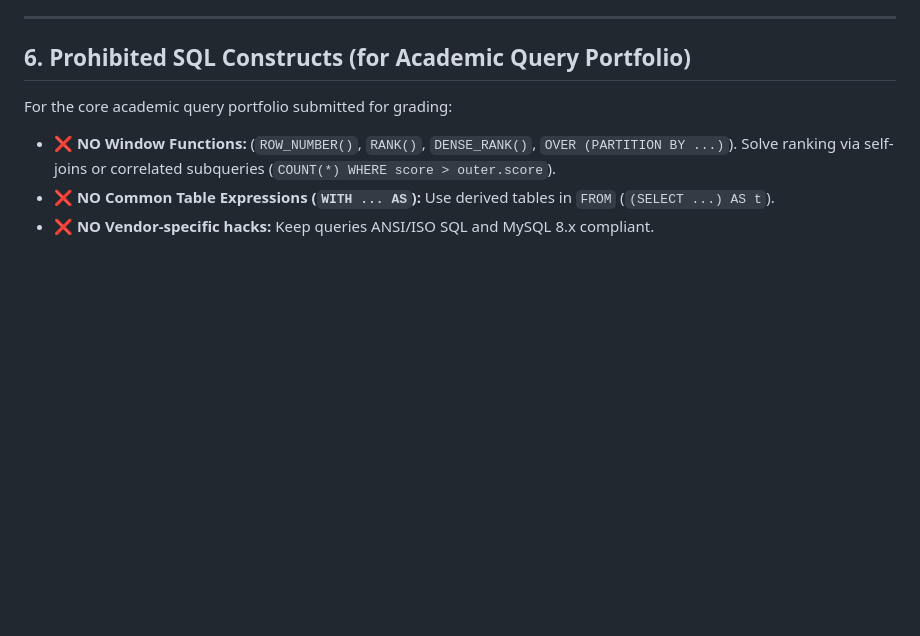
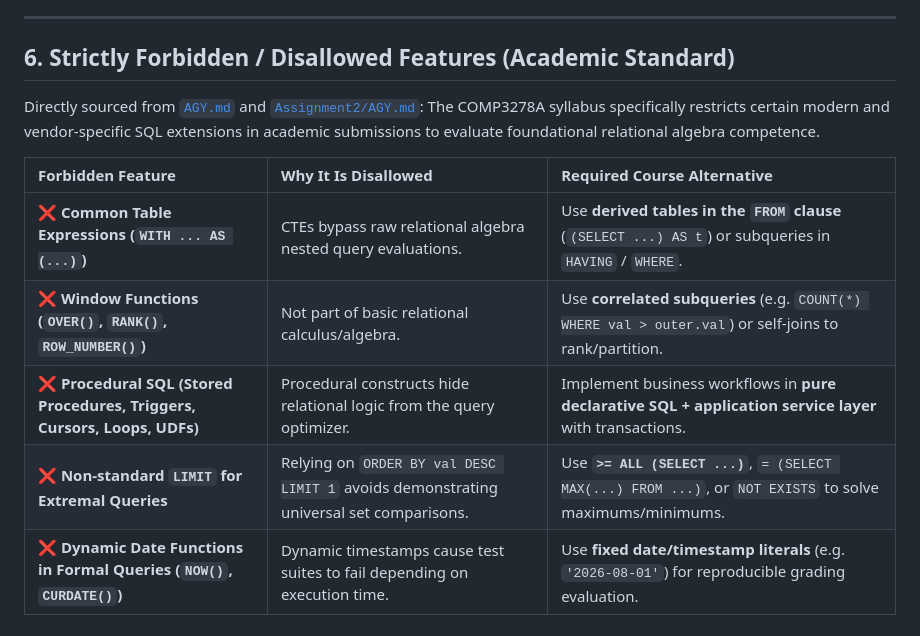
Before and after one commit to uffe0520/DBMS_Final_Project, a Markdown page: SQL_RULES.md, the part around the change. Drawn GitHub-style; blank space fills up the shorter version.

Commit message:
docs: explicitly document strictly forbidden SQL features from AGY.md

```diff
--- a/SQL_RULES.md
+++ b/SQL_RULES.md
@@ -283,9 +283,14 @@ To satisfy the SQL Injection & Database Security requirement:
 
 ---
 
-## 6. Prohibited SQL Constructs (for Academic Query Portfolio)
+## 6. Strictly Forbidden / Disallowed Features (Academic Standard)
 
-For the core academic query portfolio submitted for grading:
-- ❌ **NO Window Functions:** (`ROW_NUMBER()`, `RANK()`, `DENSE_RANK()`, `OVER (PARTITION BY ...)`). Solve ranking via self-joins or correlated subqueries (`COUNT(*) WHERE score > outer.score`).
-- ❌ **NO Common Table Expressions (`WITH ... AS`):** Use derived tables in `FROM` (`(SELECT ...) AS t`).
-- ❌ **NO Vendor-specific hacks:** Keep queries ANSI/ISO SQL and MySQL 8.x compliant.
+Directly sourced from [`AGY.md`](file:///Users/nr1/Documents/HKU/DBMS/AGY.md) and [`Assignment2/AGY.md`](file:///Users/nr1/Documents/HKU/DBMS/Assignment2/AGY.md): The COMP3278A syllabus specifically restricts certain modern and vendor-specific SQL extensions in academic submissions to evaluate foundational relational algebra competence.
+
+| Forbidden Feature | Why It Is Disallowed | Required Course Alternative |
+| :--- | :--- | :--- |
+| ❌ **Common Table Expressions (`WITH ... AS (...)`)** | CTEs bypass raw relational algebra nested query evaluations. | Use **derived tables in the `FROM` clause** (`(SELECT ...) AS t`) or subqueries in `HAVING` / `WHERE`. |
+| ❌ **Window Functions (`OVER()`, `RANK()`, `ROW_NUMBER()`)** | Not part of basic relational calculus/algebra. | Use **correlated subqueries** (e.g. `COUNT(*) WHERE val > outer.val`) or self-joins to rank/partition. |
+| ❌ **Procedural SQL (Stored Procedures, Triggers, Cursors, Loops, UDFs)** | Procedural constructs hide relational logic from the query optimizer. | Implement business workflows in **pure declarative SQL + application service layer** with transactions. |
+| ❌ **Non-standard `LIMIT` for Extremal Queries** | Relying on `ORDER BY val DESC LIMIT 1` avoids demonstrating universal set comparisons. | Use **`>= ALL (SELECT ...)`**, `= (SELECT MAX(...) FROM ...)`, or `NOT EXISTS` to solve maximums/minimums. |
+| ❌ **Dynamic Date Functions in Formal Queries (`NOW()`, `CURDATE()`)** | Dynamic timestamps cause test suites to fail depending on execution time. | Use **fixed date/timestamp literals** (e.g. `'2026-08-01'`) for reproducible grading evaluation. |
```
Also changed, not shown: AGENT.md (+9 -4 lines).
